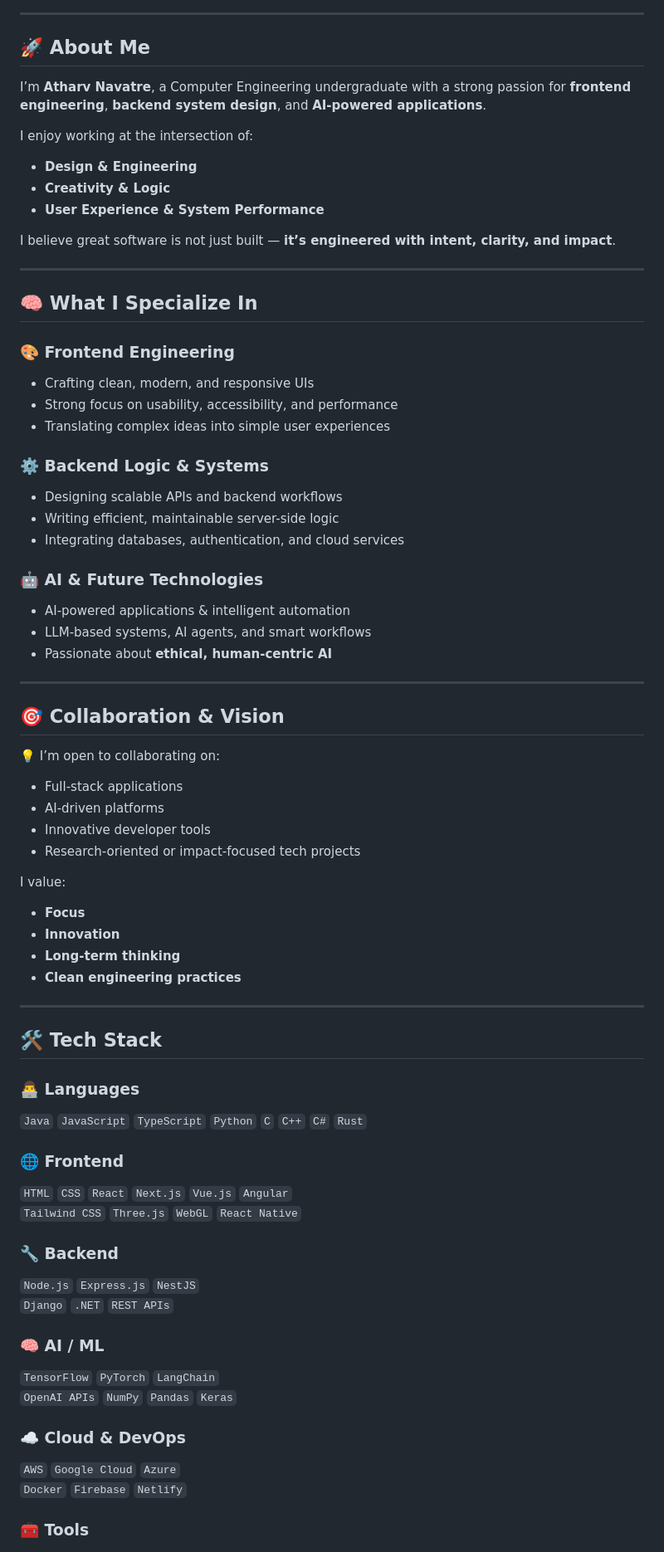
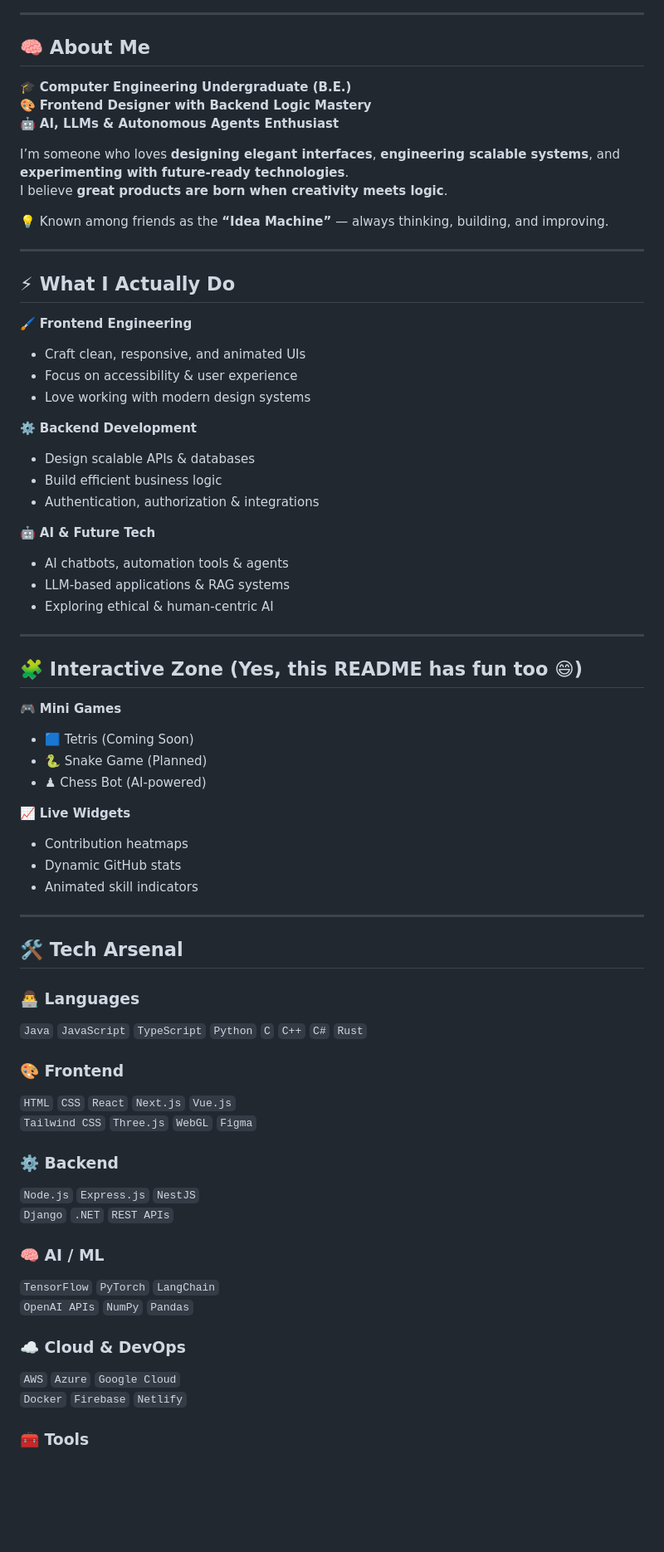
Before and after one commit to Atharv-navatre/Atharv-navatre, a Markdown page: README.md, the part around the change printed below. Shown: that part at 83% size. Rendered like a GitHub page; blank space fills up the shorter version.

Commit message:
Revise README for clarity and engagement
Updated the README to enhance personal branding and project descriptions.

```diff
--- a/README.md
+++ b/README.md
@@ -17,73 +10,71 @@
 
 ---
 
-## 🚀 About Me
+## 🧠 About Me
 
-I’m **Atharv Navatre**, a Computer Engineering undergraduate with a strong passion for **frontend engineering**, **backend system design**, and **AI-powered applications**.
+🎓 **Computer Engineering Undergraduate (B.E.)**
+🎨 **Frontend Designer with Backend Logic Mastery**
+🤖 **AI, LLMs & Autonomous Agents Enthusiast**
 
-I enjoy working at the intersection of:
-- **Design & Engineering**
-- **Creativity & Logic**
-- **User Experience & System Performance**
+I’m someone who loves **designing elegant interfaces**, **engineering scalable systems**, and **experimenting with future-ready technologies**.
+I believe **great products are born when creativity meets logic**.
 
-I believe great software is not just built — **it’s engineered with intent, clarity, and impact**.
+💡 Known among friends as the **“Idea Machine”** — always thinking, building, and improving.
 
 ---
 
-## 🧠 What I Specialize In
+## ⚡ What I Actually Do
 
-### 🎨 Frontend Engineering
-- Crafting clean, modern, and responsive UIs
-- Strong focus on usability, accessibility, and performance
-- Translating complex ideas into simple user experiences
+🖌 **Frontend Engineering**
+- Craft clean, responsive, and animated UIs
+- Focus on accessibility & user experience
+- Love working with modern design systems
 
-### ⚙️ Backend Logic & Systems
-- Designing scalable APIs and backend workflows
-- Writing efficient, maintainable server-side logic
-- Integrating databases, authentication, and cloud services
+⚙️ **Backend Development**
+- Design scalable APIs & databases
+- Build efficient business logic
+- Authentication, authorization & integrations
 
-### 🤖 AI & Future Technologies
-- AI-powered applications & intelligent automation
-- LLM-based systems, AI agents, and smart workflows
-- Passionate about **ethical, human-centric AI**
+🤖 **AI & Future Tech**
+- AI chatbots, automation tools & agents
+- LLM-based applications & RAG systems
+- Exploring ethical & human-centric AI
 
 ---
 
-## 🎯 Collaboration & Vision
+## 🧩 Interactive Zone (Yes, this README has fun too 😄)
 
-💡 I’m open to collaborating on:
-- Full-stack applications
-- AI-driven platforms
-- Innovative developer tools
-- Research-oriented or impact-focused tech projects
+🎮 **Mini Games**
+- 🟦 Tetris (Coming Soon)
+- 🐍 Snake Game (Planned)
+- ♟ Chess Bot (AI-powered)
 
-I value:
-- **Focus**
-- **Innovation**
-- **Long-term thinking**
-- **Clean engineering practices**
+📈 **Live Widgets**
+- Contribution heatmaps
+- Dynamic GitHub stats
+- Animated skill indicators
 
 ---
 
-## 🛠️ Tech Stack
+## 🛠️ Tech Arsenal
 
 ### 👨‍💻 Languages
 `Java` `JavaScript` `TypeScript` `Python` `C` `C++` `C#` `Rust`
 
-### 🌐 Frontend
-`HTML` `CSS` `React` `Next.js` `Vue.js` `Angular`
-`Tailwind CSS` `Three.js` `WebGL` `React Native`
+### 🎨 Frontend
+`HTML` `CSS` `React` `Next.js` `Vue.js`
+`Tailwind CSS` `Three.js` `WebGL` `Figma`
 
-### 🔧 Backend
+### ⚙️ Backend
 `Node.js` `Express.js` `NestJS`
 `Django` `.NET` `REST APIs`
 
 ### 🧠 AI / ML
 `TensorFlow` `PyTorch` `LangChain`
-`OpenAI APIs` `NumPy` `Pandas` `Keras`
+`OpenAI APIs` `NumPy` `Pandas`
 
 ### ☁️ Cloud & DevOps
-`AWS` `Google Cloud` `Azure`
+`AWS` `Azure` `Google Cloud`
 `Docker` `Firebase` `Netlify`
 
 ### 🧰 Tools
```
Also changed, not shown: other parts of README.md (+43 -51 lines).
